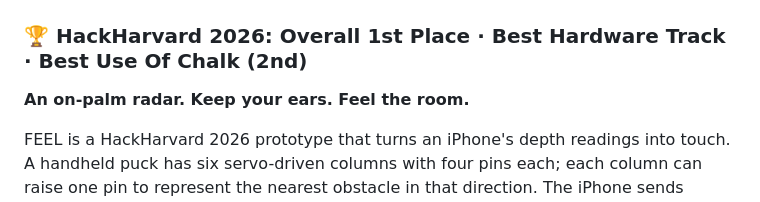
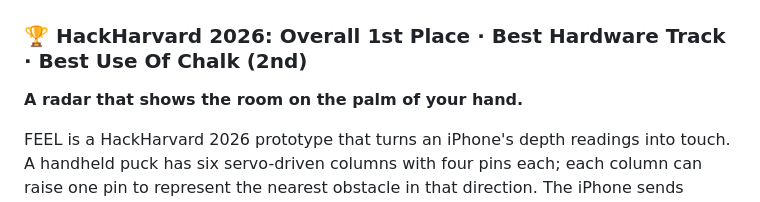
Before and after one commit to MartinPuli/feel, a Markdown page: README.md, the part around the change. Drawn GitHub-style.

```diff
--- a/README.md
+++ b/README.md
@@ -2,7 +2,7 @@
 
 ### 🏆 HackHarvard 2026: Overall 1st Place · Best Hardware Track · Best Use Of Chalk (2nd)
 
-**An on-palm radar. Keep your ears. Feel the room.**
+**A radar that shows the room on the palm of your hand.**
 
 FEEL is a HackHarvard 2026 prototype that turns an iPhone's depth readings into touch.
 A handheld puck has six servo-driven columns with four pins each; each column can raise
```
